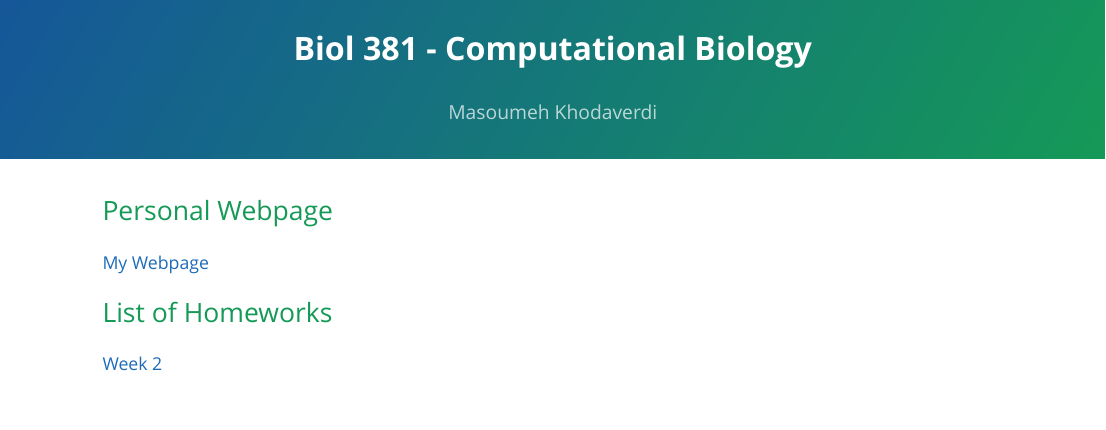
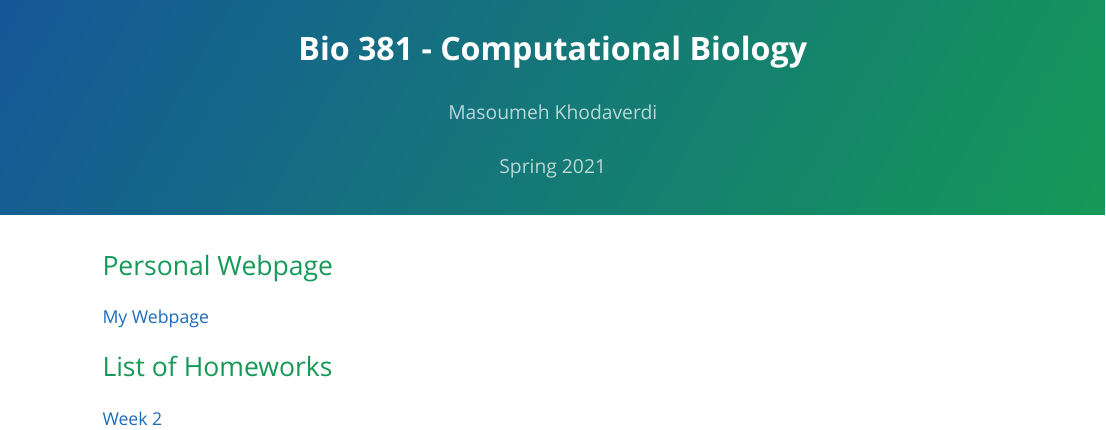
Before and after one commit to MassiKhodave/Massi-Khodaverdi, an R Markdown document (index.Rmd): the page in a window 1100 px wide, from its top. The pictures show the output file index.html that the author committed with the source, opened offline.

Commit message:
modify my index

```diff
--- a/index.Rmd
+++ b/index.Rmd
@@ -1,5 +1,6 @@
 ---
-title: "Biol 381 - Computational Biology"
+title: "Bio 381 - Computational Biology"
+date: Spring 2021
 author: "Masoumeh Khodaverdi"
 
 output:
```
Also changed, not shown: index.html.
